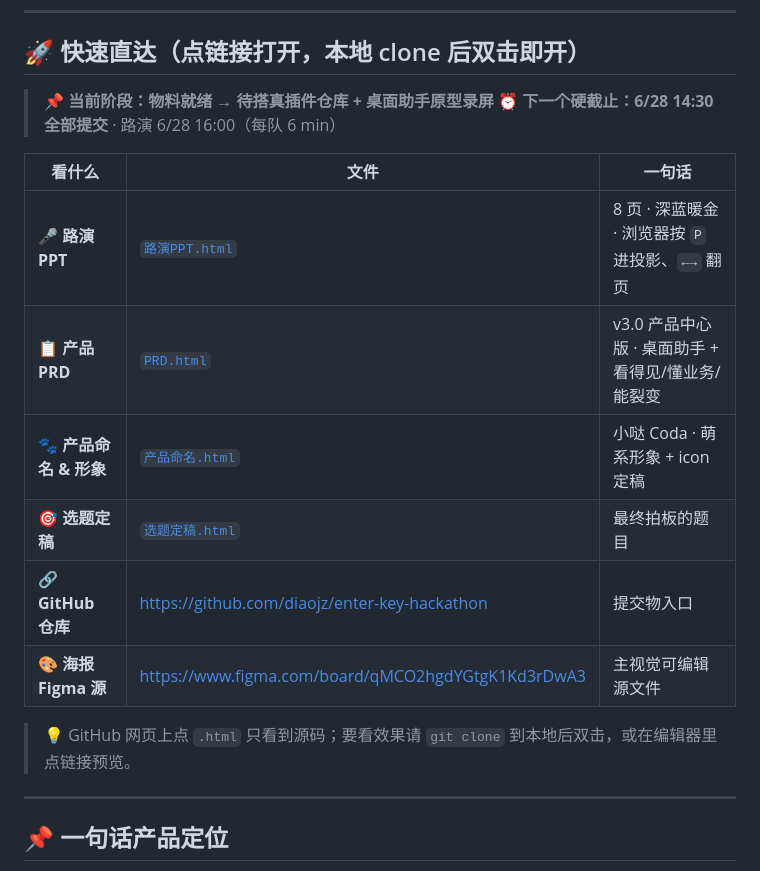
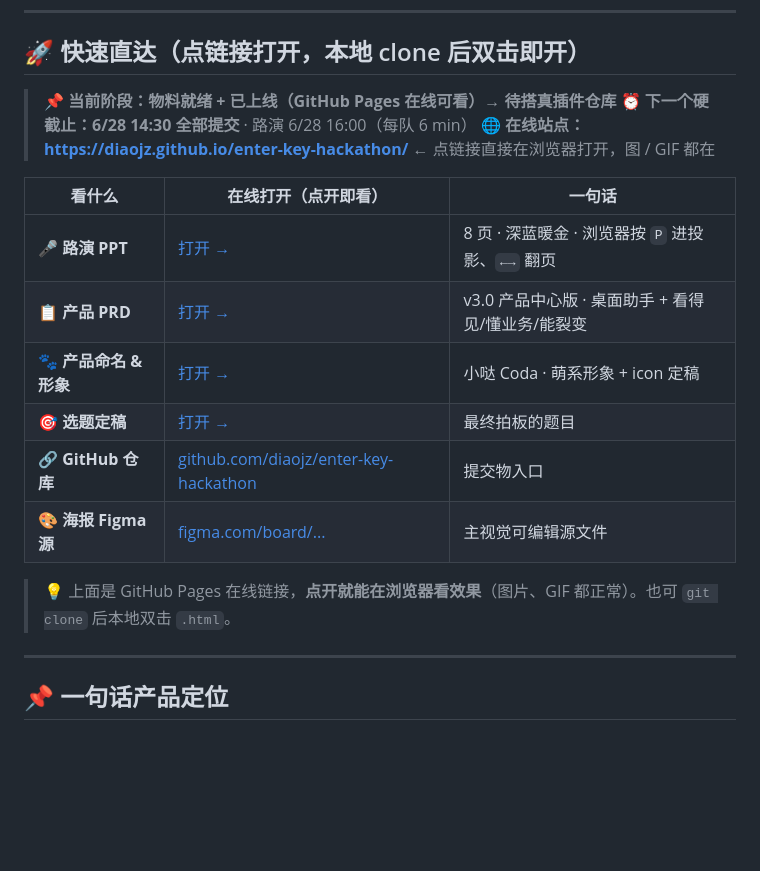
Before and after one commit to diaojz/enter-key-hackathon, a Markdown page: README.md, the part around the change. GitHub-like rendering; blank space fills up the shorter version.

Commit message:
README 快速直达改用 GitHub Pages 在线链接（点开即看）
- 顶部加在线站点入口 https://diaojz.github.io/enter-key-hackathon/
- PPT/PRD/产品命名/选题定稿 改为在线链接，浏览器直接打开
- 图片、GIF 随仓库在线，不再只能本地看

Co-Authored-By: Claude Opus 4.8 <noreply@anthropic.com>

```diff
--- a/README.md
+++ b/README.md
@@ -16,19 +16,20 @@
 
 ## 🚀 快速直达（点链接打开，本地 clone 后双击即开）
 
-> 📌 **当前阶段：物料就绪 → 待搭真插件仓库 + 桌面助手原型录屏**
+> 📌 **当前阶段：物料就绪 + 已上线（GitHub Pages 在线可看）→ 待搭真插件仓库**
 > ⏰ **下一个硬截止：6/28 14:30 全部提交** · 路演 6/28 16:00（每队 6 min）
+> 🌐 **在线站点：https://diaojz.github.io/enter-key-hackathon/** ← 点链接直接在浏览器打开，图 / GIF 都在
 
-| 看什么 | 文件 | 一句话 |
+| 看什么 | 在线打开（点开即看） | 一句话 |
 |---|---|---|
-| 🎤 **路演 PPT** | [`路演PPT.html`](./路演PPT.html) | 8 页 · 深蓝暖金 · 浏览器按 `P` 进投影、`←→` 翻页 |
-| 📋 **产品 PRD** | [`PRD.html`](./PRD.html) | v3.0 产品中心版 · 桌面助手 + 看得见/懂业务/能裂变 |
-| 🐾 **产品命名 & 形象** | [`产品命名.html`](./产品命名.html) | 小哒 Coda · 萌系形象 + icon 定稿 |
-| 🎯 **选题定稿** | [`选题定稿.html`](./选题定稿.html) | 最终拍板的题目 |
-| 🔗 **GitHub 仓库** | https://github.com/diaojz/enter-key-hackathon | 提交物入口 |
-| 🎨 **海报 Figma 源** | https://www.figma.com/board/qMCO2hgdYGtgK1Kd3rDwA3 | 主视觉可编辑源文件 |
+| 🎤 **路演 PPT** | [打开 →](https://diaojz.github.io/enter-key-hackathon/%E8%B7%AF%E6%BC%94PPT.html) | 8 页 · 深蓝暖金 · 浏览器按 `P` 进投影、`←→` 翻页 |
+| 📋 **产品 PRD** | [打开 →](https://diaojz.github.io/enter-key-hackathon/PRD.html) | v3.0 产品中心版 · 桌面助手 + 看得见/懂业务/能裂变 |
+| 🐾 **产品命名 & 形象** | [打开 →](https://diaojz.github.io/enter-key-hackathon/%E4%BA%A7%E5%93%81%E5%91%BD%E5%90%8D.html) | 小哒 Coda · 萌系形象 + icon 定稿 |
+| 🎯 **选题定稿** | [打开 →](https://diaojz.github.io/enter-key-hackathon/%E9%80%89%E9%A2%98%E5%AE%9A%E7%A8%BF.html) | 最终拍板的题目 |
+| 🔗 **GitHub 仓库** | [github.com/diaojz/enter-key-hackathon](https://github.com/diaojz/enter-key-hackathon) | 提交物入口 |
+| 🎨 **海报 Figma 源** | [figma.com/board/...](https://www.figma.com/board/qMCO2hgdYGtgK1Kd3rDwA3) | 主视觉可编辑源文件 |
 
-> 💡 GitHub 网页上点 `.html` 只看到源码；要看效果请 `git clone` 到本地后双击，或在编辑器里点链接预览。
+> 💡 上面是 GitHub Pages 在线链接，**点开就能在浏览器看效果**（图片、GIF 都正常）。也可 `git clone` 后本地双击 `.html`。
 
 ---
 
```
